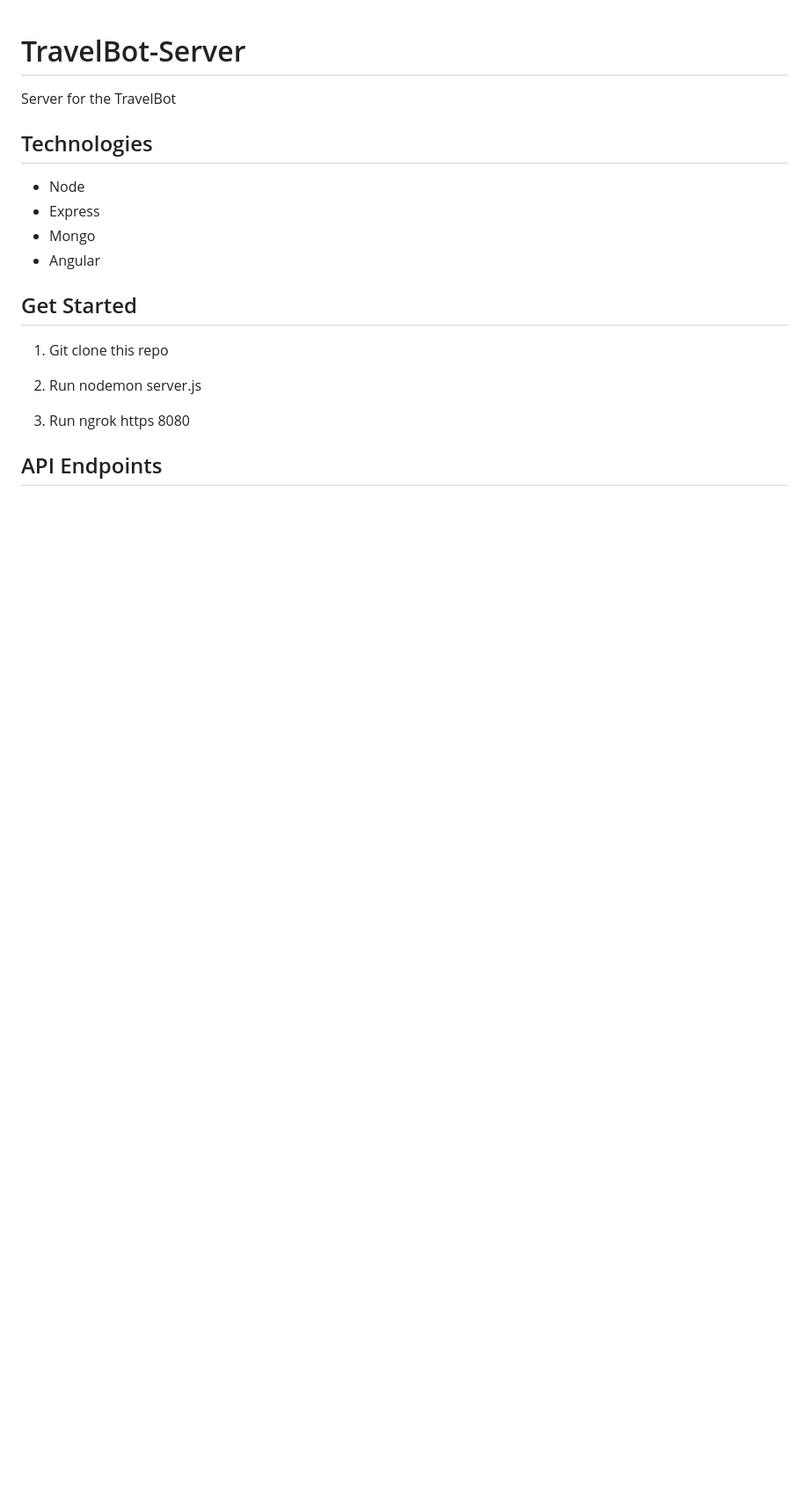
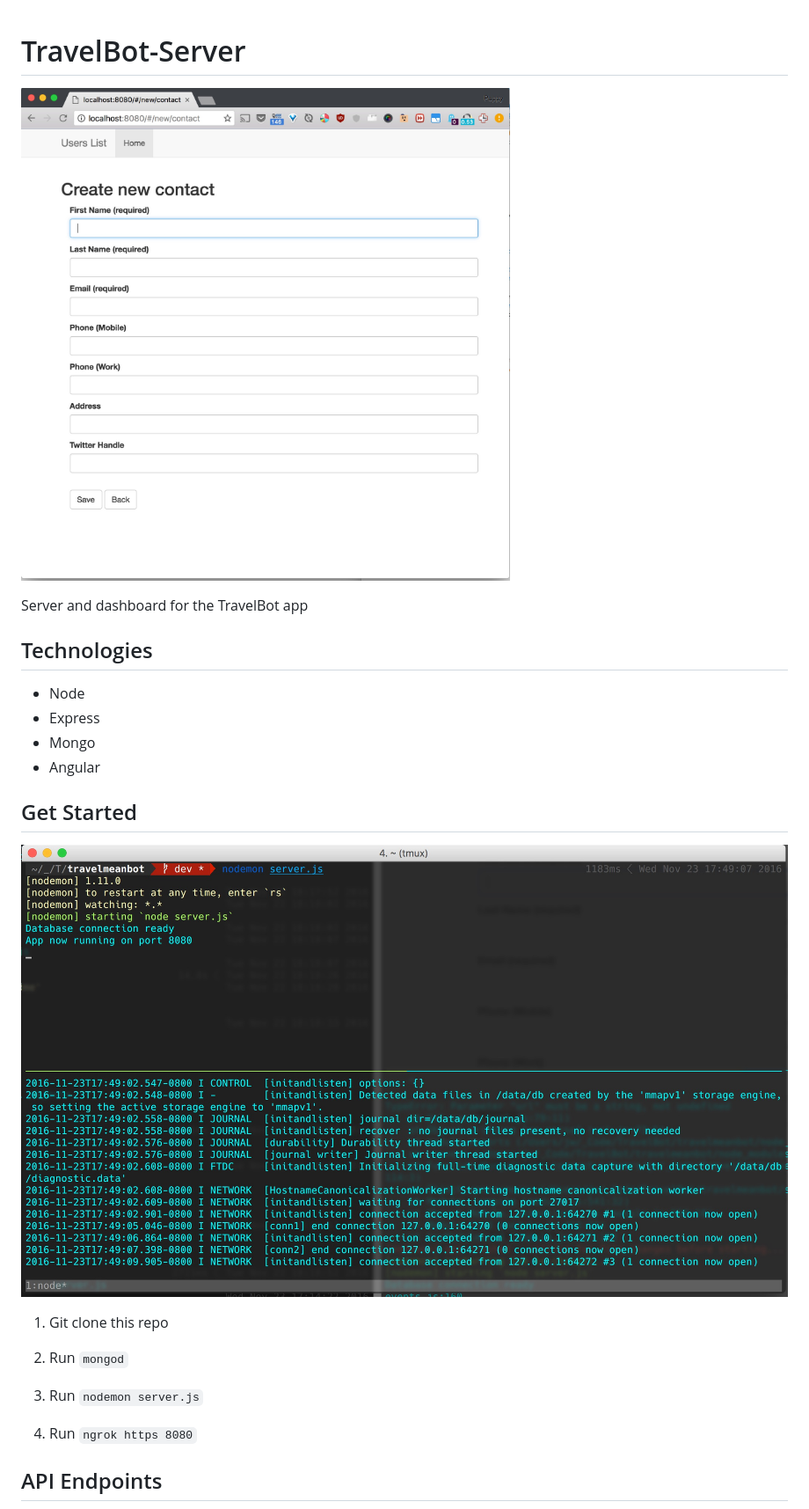
Before and after one commit to benjalimm/travelmeanbot, a Markdown page: README.md, the part around the change printed below. Shown: that part at 88% size. GitHub-like rendering; pictures changed too: docs/dash.jpg (added), docs/terminal.jpg (added); blank space fills up the shorter version.

Commit message:
problems with merging

````diff
--- a/README.md
+++ b/README.md
@@ -1,6 +1,8 @@
 # TravelBot-Server
 
-Server for the TravelBot
+![](docs/dash.jpg)
+
+Server and dashboard for the TravelBot app
 
 ## Technologies
 
@@ -11,11 +13,15 @@ Server for the TravelBot
 
 ## Get Started
 
+![](docs/terminal.jpg)
+
 1. Git clone this repo
 
-2. Run nodemon server.js
+2. Run ```mongod```
 
-3. Run ngrok https 8080
+2. Run ```nodemon server.js```
+
+3. Run ```ngrok https 8080```
 
 
 ## API Endpoints
````
Also changed, not shown: other parts of README.md (+2 -0 lines), docs/insomnia.jpg (added), 2 other files.
